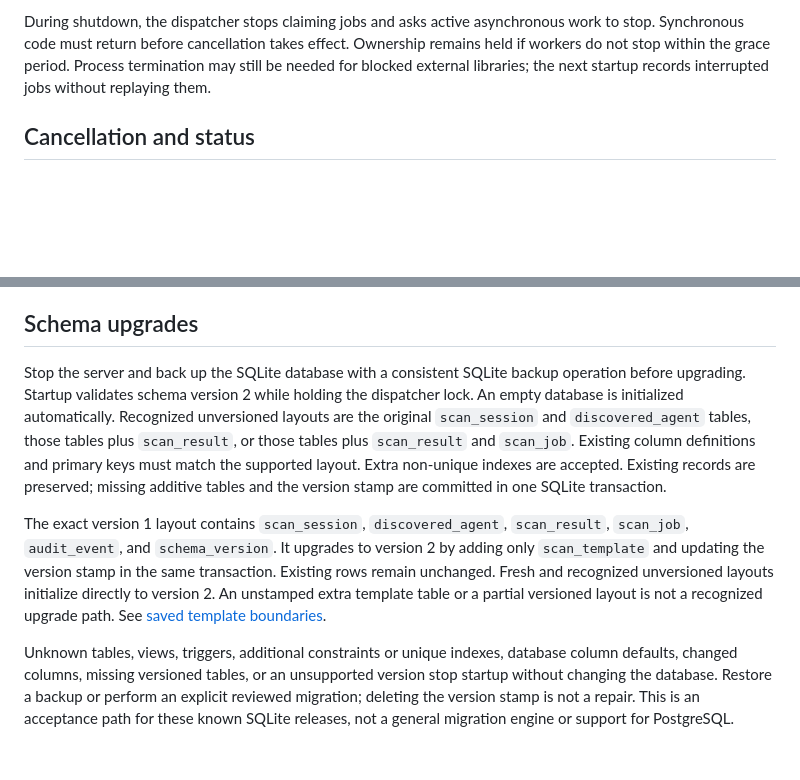
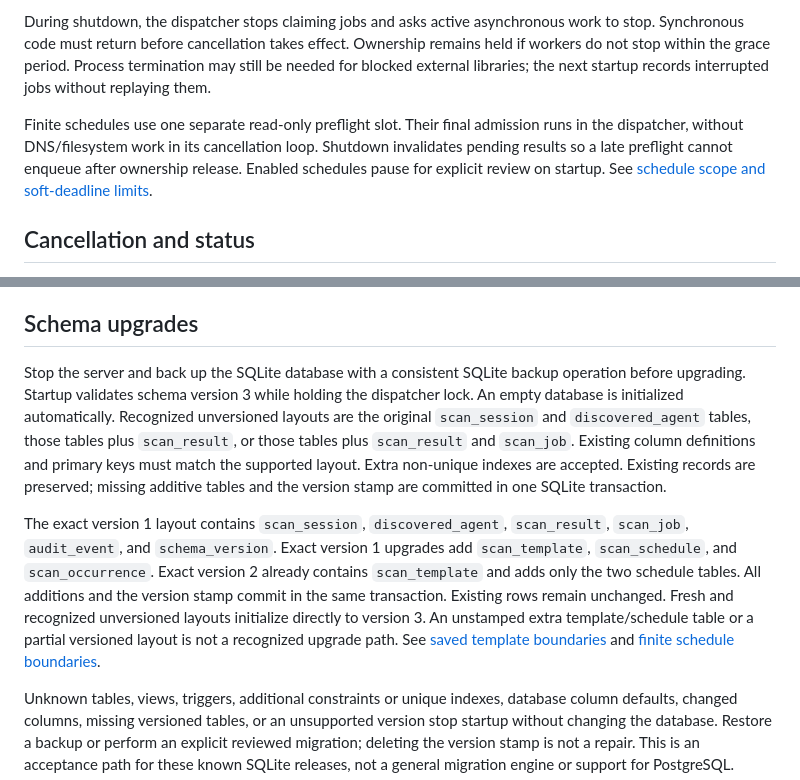
Before and after one commit to perfecxion-ai/ai-agent-scanner, a Markdown page: docs/jobs.md, 2 parts joined by grey strips. Rendered like a GitHub page; blank space fills up the shorter version.

Commit message:
Document finite schedule scope and SQLite upgrades

```diff
--- a/docs/jobs.md
+++ b/docs/jobs.md
@@ -39,6 +39,12 @@ Ownership remains held if workers do not stop within the grace period. Process
 termination may still be needed for blocked external libraries; the next startup
 records interrupted jobs without replaying them.
 
+Finite schedules use one separate read-only preflight slot. Their final admission
+runs in the dispatcher, without DNS/filesystem work in its cancellation loop.
+Shutdown invalidates pending results so a late preflight cannot enqueue after
+ownership release. Enabled schedules pause for explicit review on startup.
+See [schedule scope and soft-deadline limits](scan-schedules.md).
+
 ## Cancellation and status
 
 `POST /api/scans/<id>/cancel` requires the same authenticated organization as the
@@ -69,7 +75,7 @@ database URLs, or queue contents.
 ## Schema upgrades
 
 Stop the server and back up the SQLite database with a consistent SQLite backup
-operation before upgrading. Startup validates schema version 2 while holding the
+operation before upgrading. Startup validates schema version 3 while holding the
 dispatcher lock. An empty database is initialized automatically. Recognized
 unversioned layouts are the original `scan_session` and `discovered_agent` tables,
 those tables plus `scan_result`, or those tables plus `scan_result` and `scan_job`.
@@ -78,12 +84,14 @@ Extra non-unique indexes are accepted. Existing records are preserved; missing a
 tables and the version stamp are committed in one SQLite transaction.
 
 The exact version 1 layout contains `scan_session`, `discovered_agent`,
-`scan_result`, `scan_job`, `audit_event`, and `schema_version`. It upgrades to
-version 2 by adding only `scan_template` and updating the version stamp in the
-same transaction. Existing rows remain unchanged. Fresh and recognized
-unversioned layouts initialize directly to version 2. An unstamped extra template
-table or a partial versioned layout is not a recognized upgrade path. See
-[saved template boundaries](scan-templates.md).
+`scan_result`, `scan_job`, `audit_event`, and `schema_version`. Exact version 1
+upgrades add `scan_template`, `scan_schedule`, and `scan_occurrence`. Exact version
+2 already contains `scan_template` and adds only the two schedule tables. All
+additions and the version stamp commit in the same transaction. Existing rows
+remain unchanged. Fresh and recognized unversioned layouts initialize directly
+to version 3. An unstamped extra template/schedule table or a partial versioned
+layout is not a recognized upgrade path. See [saved template boundaries](scan-templates.md)
+and [finite schedule boundaries](scan-schedules.md).
 
 Unknown tables, views, triggers, additional constraints or unique indexes,
 database column defaults, changed columns,
```
Also changed, not shown: docs/scan-schedules.md (added, +131 -0 lines), docs/scan-templates.md (+12 -8 lines).
